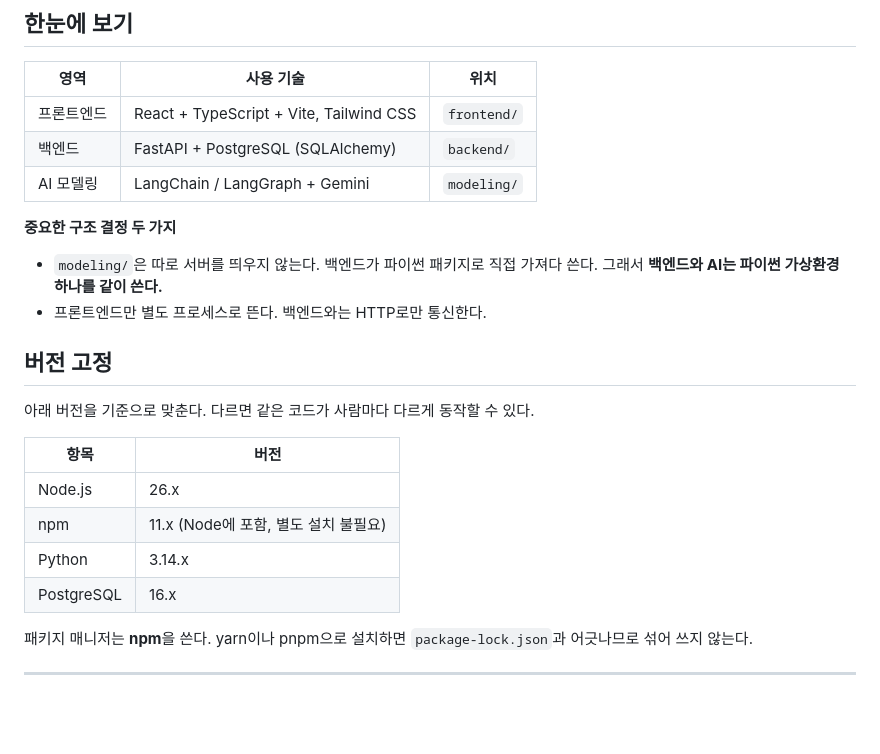
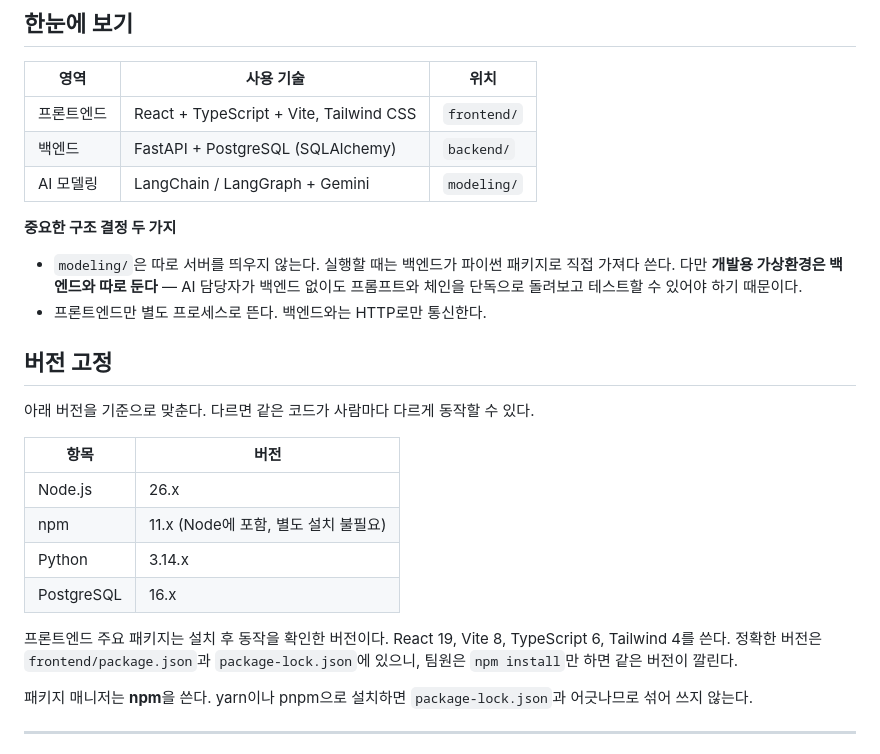
Before and after one commit to Context-Engineering-Capstone-Design/FlowKit, a Markdown page: docs/개발환경_규약.md, the part around one of its changes. Drawn GitHub-style; blank space fills up the shorter version.

```diff
--- a/docs/개발환경_규약.md
+++ b/docs/개발환경_규약.md
@@ -12,7 +12,7 @@
 
 **중요한 구조 결정 두 가지**
 
-- `modeling/`은 따로 서버를 띄우지 않는다. 백엔드가 파이썬 패키지로 직접 가져다 쓴다. 그래서 **백엔드와 AI는 파이썬 가상환경 하나를 같이 쓴다.**
+- `modeling/`은 따로 서버를 띄우지 않는다. 실행할 때는 백엔드가 파이썬 패키지로 직접 가져다 쓴다. 다만 **개발용 가상환경은 백엔드와 따로 둔다** — AI 담당자가 백엔드 없이도 프롬프트와 체인을 단독으로 돌려보고 테스트할 수 있어야 하기 때문이다.
 - 프론트엔드만 별도 프로세스로 뜬다. 백엔드와는 HTTP로만 통신한다.
 
 ## 버전 고정
@@ -25,6 +25,8 @@
 | npm | 11.x (Node에 포함, 별도 설치 불필요) |
 | Python | 3.14.x |
 | PostgreSQL | 16.x |
+
+프론트엔드 주요 패키지는 설치 후 동작을 확인한 버전이다. React 19, Vite 8, TypeScript 6, Tailwind 4를 쓴다. 정확한 버전은 `frontend/package.json`과 `package-lock.json`에 있으니, 팀원은 `npm install`만 하면 같은 버전이 깔린다.
 
 패키지 매니저는 **npm**을 쓴다. yarn이나 pnpm으로 설치하면 `package-lock.json`과 어긋나므로 섞어 쓰지 않는다.
 
```
Also changed, not shown: other parts of docs/개발환경_규약.md (+38 -7 lines).
